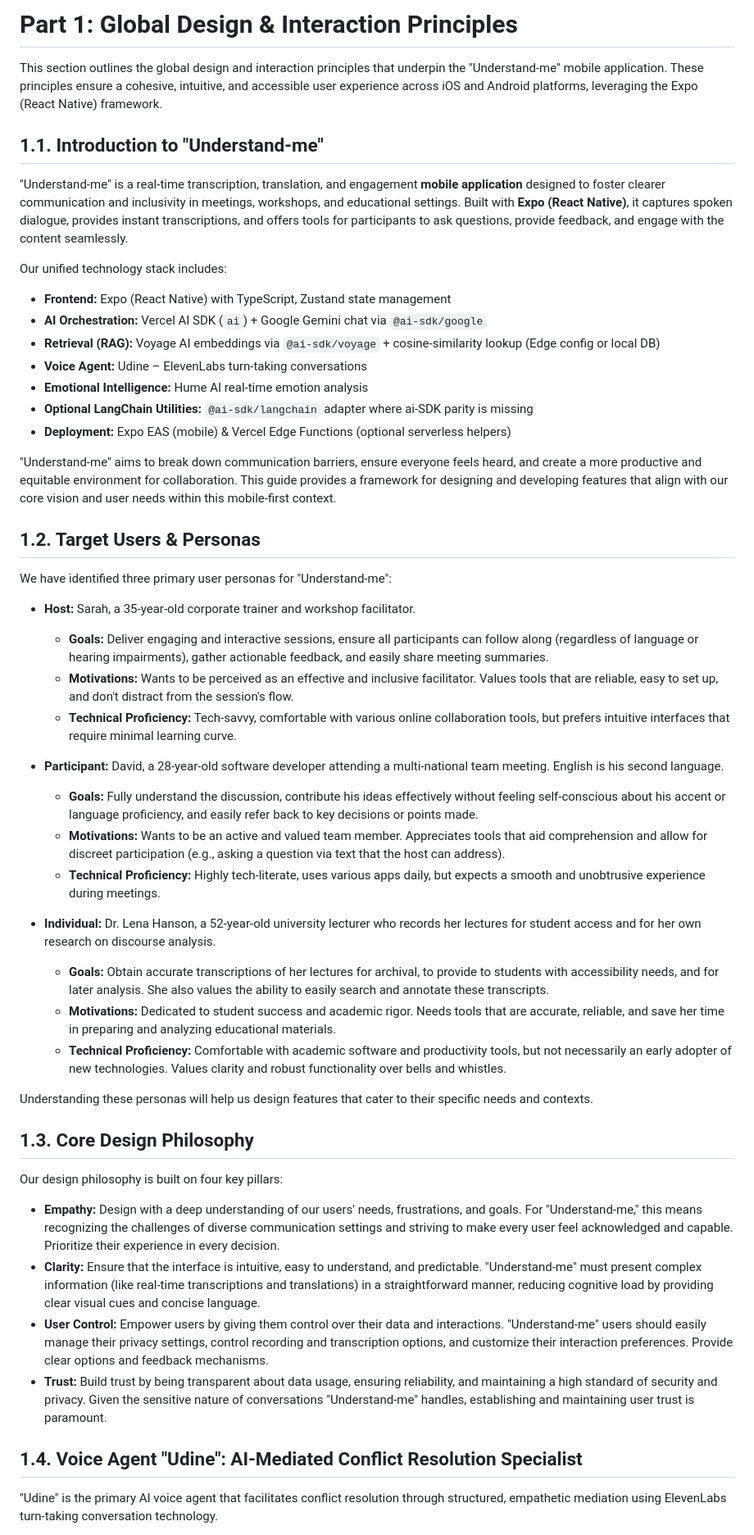
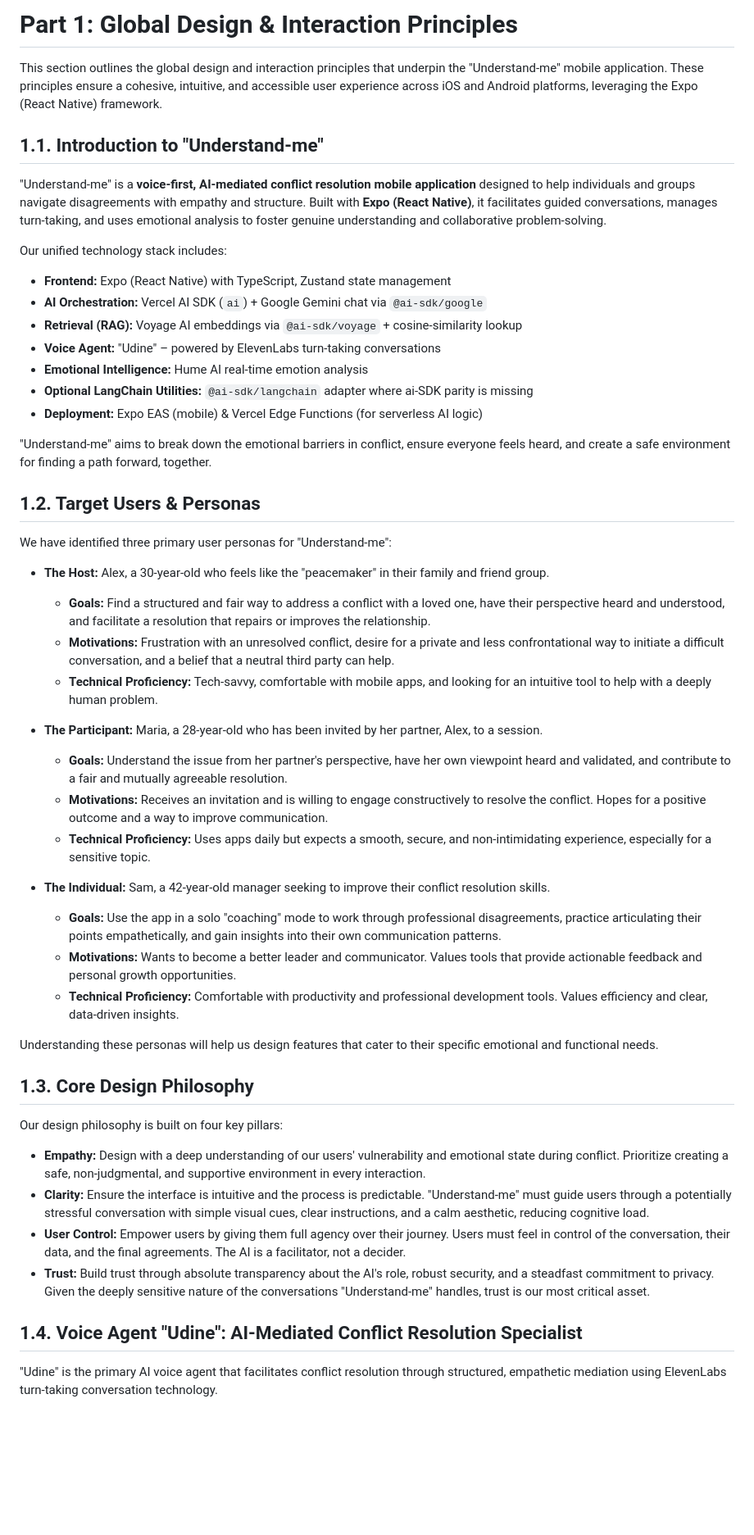
Before and after one commit to lord-dubious/understand.me, a Markdown page: docs/development_guide/part1_global_design.md, the part around one of its changes. Shown at 82% size. Drawn GitHub-style; blank space fills up the shorter version.

```diff
--- a/docs/development_guide/part1_global_design.md
+++ b/docs/development_guide/part1_global_design.md
@@ -1,53 +1,55 @@
-# Part 1: Global Design & Interaction Principles
+
+
+# **Part 1: Global Design & Interaction Principles**
 
 This section outlines the global design and interaction principles that underpin the "Understand-me" mobile application. These principles ensure a cohesive, intuitive, and accessible user experience across iOS and Android platforms, leveraging the Expo (React Native) framework.
 
-## 1.1. Introduction to "Understand-me"
+## **1.1. Introduction to "Understand-me"**
 
-"Understand-me" is a real-time transcription, translation, and engagement **mobile application** designed to foster clearer communication and inclusivity in meetings, workshops, and educational settings. Built with **Expo (React Native)**, it captures spoken dialogue, provides instant transcriptions, and offers tools for participants to ask questions, provide feedback, and engage with the content seamlessly.
+"Understand-me" is a **voice-first, AI-mediated conflict resolution mobile application** designed to help individuals and groups navigate disagreements with empathy and structure. Built with **Expo (React Native)**, it facilitates guided conversations, manages turn-taking, and uses emotional analysis to foster genuine understanding and collaborative problem-solving.
 
 Our unified technology stack includes:
 *   **Frontend:** Expo (React Native) with TypeScript, Zustand state management
 *   **AI Orchestration:** Vercel AI SDK (`ai`) + Google Gemini chat via `@ai-sdk/google`
-*   **Retrieval (RAG):** Voyage AI embeddings via `@ai-sdk/voyage` + cosine-similarity lookup (Edge config or local DB)
-*   **Voice Agent:** Udine – ElevenLabs turn-taking conversations
+*   **Retrieval (RAG):** Voyage AI embeddings via `@ai-sdk/voyage` + cosine-similarity lookup
+*   **Voice Agent:** "Udine" – powered by ElevenLabs turn-taking conversations
 *   **Emotional Intelligence:** Hume AI real-time emotion analysis
 *   **Optional LangChain Utilities:** `@ai-sdk/langchain` adapter where ai-SDK parity is missing
-*   **Deployment:** Expo EAS (mobile) & Vercel Edge Functions (optional serverless helpers)
+*   **Deployment:** Expo EAS (mobile) & Vercel Edge Functions (for serverless AI logic)
 
-"Understand-me" aims to break down communication barriers, ensure everyone feels heard, and create a more productive and equitable environment for collaboration. This guide provides a framework for designing and developing features that align with our core vision and user needs within this mobile-first context.
+"Understand-me" aims to break down the emotional barriers in conflict, ensure everyone feels heard, and create a safe environment for finding a path forward, together.
 
-## 1.2. Target Users & Personas
+## **1.2. Target Users & Personas**
 
 We have identified three primary user personas for "Understand-me":
 
-*   **Host:** Sarah, a 35-year-old corporate trainer and workshop facilitator.
-    *   **Goals:** Deliver engaging and interactive sessions, ensure all participants can follow along (regardless of language or hearing impairments), gather actionable feedback, and easily share meeting summaries.
-    *   **Motivations:** Wants to be perceived as an effective and inclusive facilitator. Values tools that are reliable, easy to set up, and don't distract from the session's flow.
-    *   **Technical Proficiency:** Tech-savvy, comfortable with various online collaboration tools, but prefers intuitive interfaces that require minimal learning curve.
+*   **The Host:** Alex, a 30-year-old who feels like the "peacemaker" in their family and friend group.
+    *   **Goals:** Find a structured and fair way to address a conflict with a loved one, have their perspective heard and understood, and facilitate a resolution that repairs or improves the relationship.
+    *   **Motivations:** Frustration with an unresolved conflict, desire for a private and less confrontational way to initiate a difficult conversation, and a belief that a neutral third party can help.
+    *   **Technical Proficiency:** Tech-savvy, comfortable with mobile apps, and looking for an intuitive tool to help with a deeply human problem.
 
-*   **Participant:** David, a 28-year-old software developer attending a multi-national team meeting. English is his second language.
-    *   **Goals:** Fully understand the discussion, contribute his ideas effectively without feeling self-conscious about his accent or language proficiency, and easily refer back to key decisions or points made.
-    *   **Motivations:** Wants to be an active and valued team member. Appreciates tools that aid comprehension and allow for discreet participation (e.g., asking a question via text that the host can address).
-    *   **Technical Proficiency:** Highly tech-literate, uses various apps daily, but expects a smooth and unobtrusive experience during meetings.
+*   **The Participant:** Maria, a 28-year-old who has been invited by her partner, Alex, to a session.
+    *   **Goals:** Understand the issue from her partner's perspective, have her own viewpoint heard and validated, and contribute to a fair and mutually agreeable resolution.
+    *   **Motivations:** Receives an invitation and is willing to engage constructively to resolve the conflict. Hopes for a positive outcome and a way to improve communication.
+    *   **Technical Proficiency:** Uses apps daily but expects a smooth, secure, and non-intimidating experience, especially for a sensitive topic.
 
-*   **Individual:** Dr. Lena Hanson, a 52-year-old university lecturer who records her lectures for student access and for her own research on discourse analysis.
-    *   **Goals:** Obtain accurate transcriptions of her lectures for archival, to provide to students with accessibility needs, and for later analysis. She also values the ability to easily search and annotate these transcripts.
-    *   **Motivations:** Dedicated to student success and academic rigor. Needs tools that are accurate, reliable, and save her time in preparing and analyzing educational materials.
-    *   **Technical Proficiency:** Comfortable with academic software and productivity tools, but not necessarily an early adopter of new technologies. Values clarity and robust functionality over bells and whistles.
+*   **The Individual:** Sam, a 42-year-old manager seeking to improve their conflict resolution skills.
+    *   **Goals:** Use the app in a solo "coaching" mode to work through professional disagreements, practice articulating their points empathetically, and gain insights into their own communication patterns.
+    *   **Motivations:** Wants to become a better leader and communicator. Values tools that provide actionable feedback and personal growth opportunities.
+    *   **Technical Proficiency:** Comfortable with productivity and professional development tools. Values efficiency and clear, data-driven insights.
 
-Understanding these personas will help us design features that cater to their specific needs and contexts.
+Understanding these personas will help us design features that cater to their specific emotional and functional needs.
 
-## 1.3. Core Design Philosophy
+## **1.3. Core Design Philosophy**
 
 Our design philosophy is built on four key pillars:
 
-*   **Empathy:** Design with a deep understanding of our users' needs, frustrations, and goals. For "Understand-me," this means recognizing the challenges of diverse communication settings and striving to make every user feel acknowledged and capable. Prioritize their experience in every decision.
-*   **Clarity:** Ensure that the interface is intuitive, easy to understand, and predictable. "Understand-me" must present complex information (like real-time transcriptions and translations) in a straightforward manner, reducing cognitive load by providing clear visual cues and concise language.
-*   **User Control:** Empower users by giving them control over their data and interactions. "Understand-me" users should easily manage their privacy settings, control recording and transcription options, and customize their interaction preferences. Provide clear options and feedback mechanisms.
-*   **Trust:** Build trust by being transparent about data usage, ensuring reliability, and maintaining a high standard of security and privacy. Given the sensitive nature of conversations "Understand-me" handles, establishing and maintaining user trust is paramount.
+*   **Empathy:** Design with a deep understanding of our users' vulnerability and emotional state during conflict. Prioritize creating a safe, non-judgmental, and supportive environment in every interaction.
+*   **Clarity:** Ensure the interface is intuitive and the process is predictable. "Understand-me" must guide users through a potentially stressful conversation with simple visual cues, clear instructions, and a calm aesthetic, reducing cognitive load.
+*   **User Control:** Empower users by giving them full agency over their journey. Users must feel in control of the conversation, their data, and the final agreements. The AI is a facilitator, not a decider.
+*   **Trust:** Build trust through absolute transparency about the AI's role, robust security, and a steadfast commitment to privacy. Given the deeply sensitive nature of the conversations "Understand-me" handles, trust is our most critical asset.
 
-## 1.4. Voice Agent "Udine": AI-Mediated Conflict Resolution Specialist
+## **1.4. Voice Agent "Udine": AI-Mediated Conflict Resolution Specialist**
 
 "Udine" is the primary AI voice agent that facilitates conflict resolution through structured, empathetic mediation using ElevenLabs turn-taking conversation technology.
 
```
Also changed, not shown: other parts of docs/development_guide/part1_global_design.md (+36 -38 lines).
